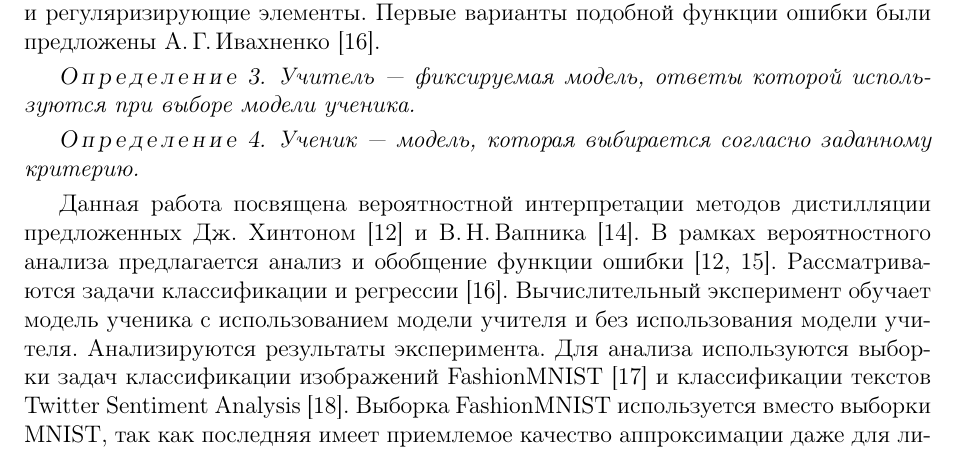
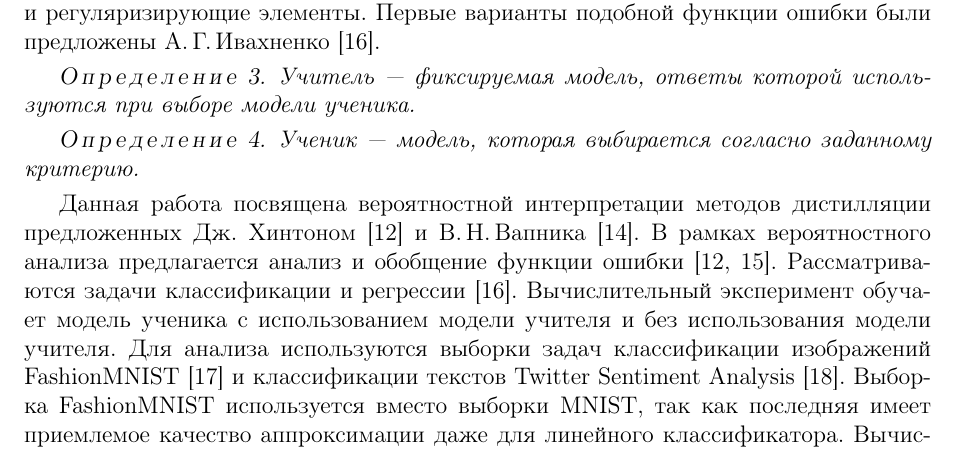
Before and after one commit to andriygav/PrivilegeLearning, a LaTeX document (paper/Grabovoy2020PL.tex): part of page 2 of 17, cut so that both start at the same text. Compiled offline with pdfLaTeX.

Commit message:
Updates from Overleaf

```diff
--- a/paper/Grabovoy2020PL.tex
+++ b/paper/Grabovoy2020PL.tex
@@ -55,7 +55,7 @@
 Ученик~--- модель, которая выбирается согласно заданному критерию.
 \end{definition}
 
-Данная работа посвящена вероятностной интерпретации методов дистилляции предложенных Дж. Хинтоном~\cite{Hinton2015} и В.\,Н.\,Вапника~\cite{Vapnik2015}. В рамках вероятностного анализа предлагается анализ и обобщение функции ошибки~\cite{Hinton2015, Lopez2016}. Рассматриваются задачи классификации и регрессии~\cite{Ivakhnenko1994}. Вычислительный эксперимент обучает модель ученика с использованием модели учителя и без использования модели учителя. Анализируются результаты эксперимента. Для анализа используются  выборки задач классификации изображений FashionMNIST~\cite{fashionmnist} и классификации текстов Twitter Sentiment Analysis~\cite{twiter2013}. Выборка FashionMNIST используется вместо выборки MNIST, так как последняя имеет приемлемое качество аппроксимации даже для линейного классификатора. Вычислительный эксперимент рассматривает различные модели: линейную модель, полносвязную нейронную сеть, сверточную нейронную сеть~\cite{LeCun1989}, модель~Bi-LSTM~\cite{Schmidhuber1997} и модель~BERT~\cite{Devlin2018}.
+Данная работа посвящена вероятностной интерпретации методов дистилляции предложенных Дж. Хинтоном~\cite{Hinton2015} и В.\,Н.\,Вапника~\cite{Vapnik2015}. В рамках вероятностного анализа предлагается анализ и обобщение функции ошибки~\cite{Hinton2015, Lopez2016}. Рассматриваются задачи классификации и регрессии~\cite{Ivakhnenko1994}. Вычислительный эксперимент обучает модель ученика с использованием модели учителя и без использования модели учителя. Для анализа используются  выборки задач классификации изображений FashionMNIST~\cite{fashionmnist} и классификации текстов Twitter Sentiment Analysis~\cite{twiter2013}. Выборка FashionMNIST используется вместо выборки MNIST, так как последняя имеет приемлемое качество аппроксимации даже для линейного классификатора. Вычислительный эксперимент рассматривает различные модели: линейную модель, полносвязную нейронную сеть, сверточную нейронную сеть~\cite{LeCun1989}, модель~Bi-LSTM~\cite{Schmidhuber1997} и модель~BERT~\cite{Devlin2018}.
 
 \section{Постановка задачи обучения с учителем}
 Задано множество объектов~$\bm{\Omega}$ и множество целевых переменных~$\mathbb{Y}$. Множество~$\mathbb{Y}=\{1,\cdots,K\}$ для задачи классификации, где~$K$~--- число классов, множество~$\mathbb{Y}=\mathbb{R}$ для задачи регрессии.
```
